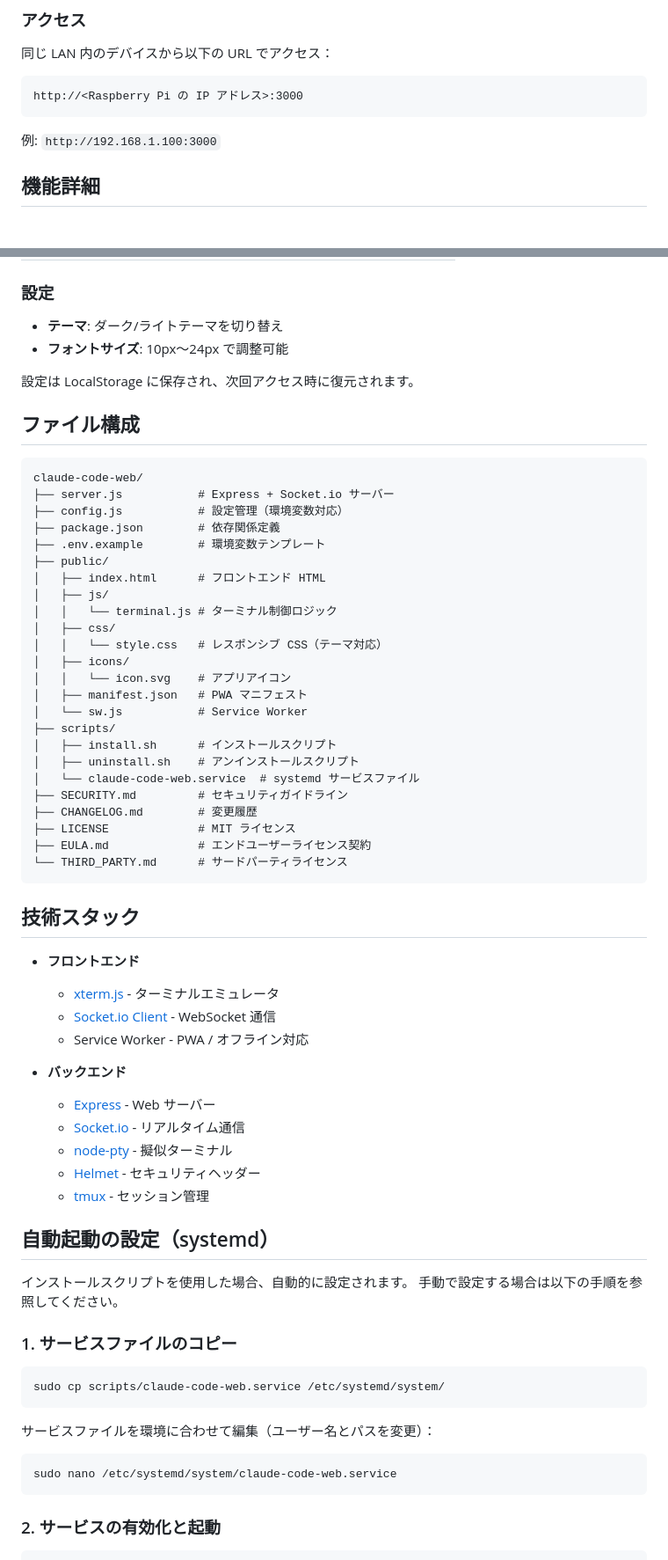
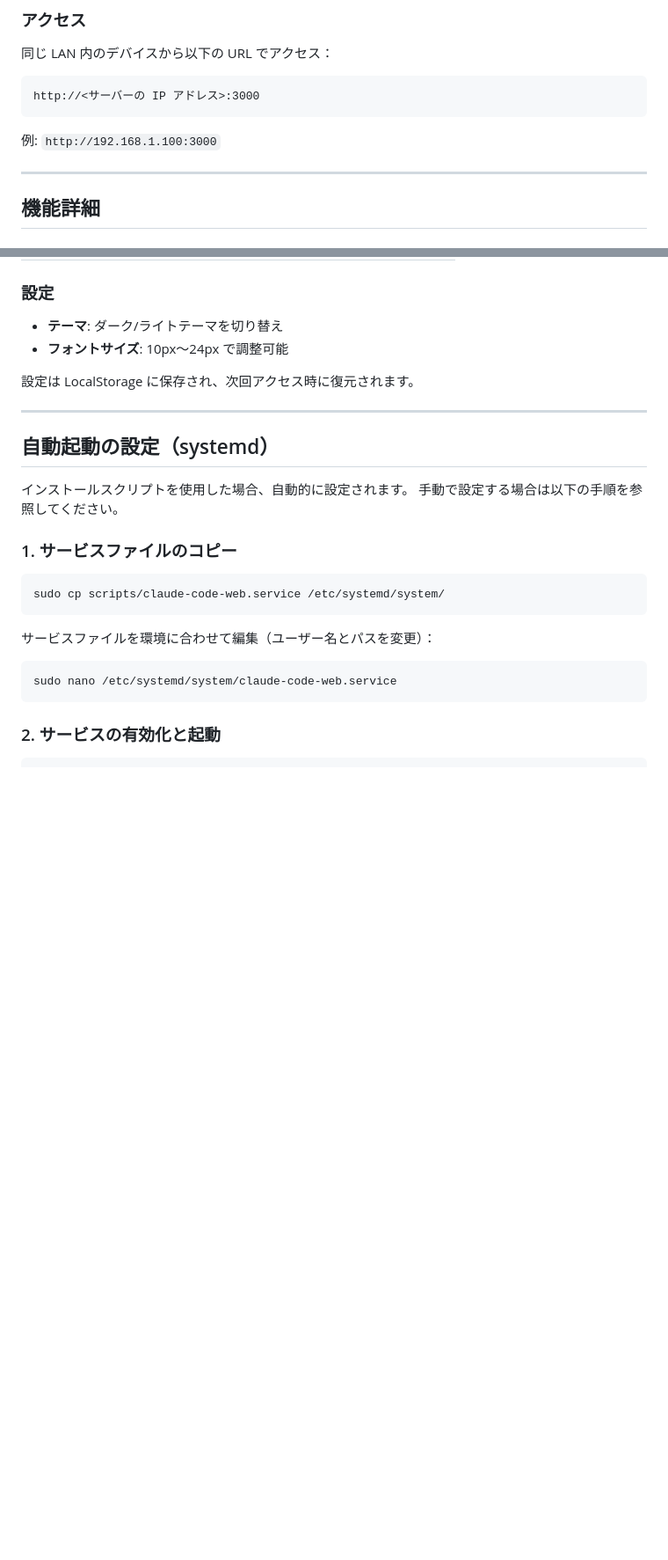
Before and after one commit to phni3j9a/ccmobile, a Markdown page: README.md, 2 parts joined by grey strips. Shown at 88% size. Rendered like a GitHub page; blank space fills up the shorter version.

````diff
--- a/README.md
+++ b/README.md
@@ -273,10 +138,12 @@ npm start
 同じ LAN 内のデバイスから以下の URL でアクセス：
 
 ```
-http://<Raspberry Pi の IP アドレス>:3000
+http://<サーバーの IP アドレス>:3000
 ```
 
 例: `http://192.168.1.100:3000`
+
+---
 
 ## 機能詳細
 
@@ -310,48 +177,7 @@ http://<Raspberry Pi の IP アドレス>:3000
 
 設定は LocalStorage に保存され、次回アクセス時に復元されます。
 
-## ファイル構成
-
-```
-claude-code-web/
-├── server.js           # Express + Socket.io サーバー
-├── config.js           # 設定管理（環境変数対応）
-├── package.json        # 依存関係定義
-├── .env.example        # 環境変数テンプレート
-├── public/
-│   ├── index.html      # フロントエンド HTML
-│   ├── js/
-│   │   └── terminal.js # ターミナル制御ロジック
-│   ├── css/
-│   │   └── style.css   # レスポンシブ CSS（テーマ対応）
-│   ├── icons/
-│   │   └── icon.svg    # アプリアイコン
-│   ├── manifest.json   # PWA マニフェスト
-│   └── sw.js           # Service Worker
-├── scripts/
-│   ├── install.sh      # インストールスクリプト
-│   ├── uninstall.sh    # アンインストールスクリプト
-│   └── claude-code-web.service  # systemd サービスファイル
-├── SECURITY.md         # セキュリティガイドライン
-├── CHANGELOG.md        # 変更履歴
-├── LICENSE             # MIT ライセンス
-├── EULA.md             # エンドユーザーライセンス契約
-└── THIRD_PARTY.md      # サードパーティライセンス
-```
-
-## 技術スタック
-
-- **フロントエンド**
-  - [xterm.js](https://xtermjs.org/) - ターミナルエミュレータ
-  - [Socket.io Client](https://socket.io/) - WebSocket 通信
-  - Service Worker - PWA / オフライン対応
-
-- **バックエンド**
-  - [Express](https://expressjs.com/) - Web サーバー
-  - [Socket.io](https://socket.io/) - リアルタイム通信
-  - [node-pty](https://github.com/microsoft/node-pty) - 擬似ターミナル
-  - [Helmet](https://helmetjs.github.io/) - セキュリティヘッダー
-  - [tmux](https://github.com/tmux/tmux) - セッション管理
+---
 
 ## 自動起動の設定（systemd）
 
````
Also changed, not shown: other parts of README.md (+54 -193 lines).
